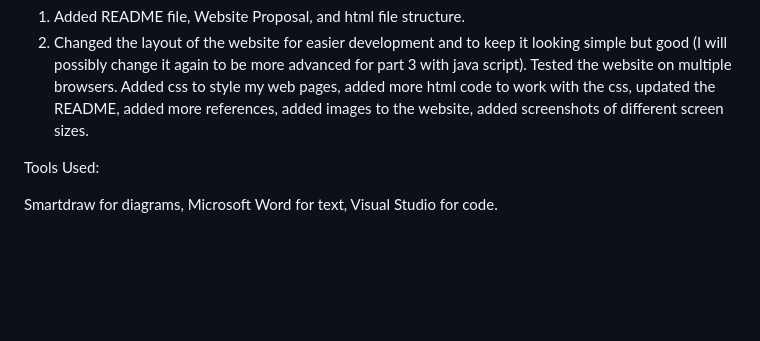
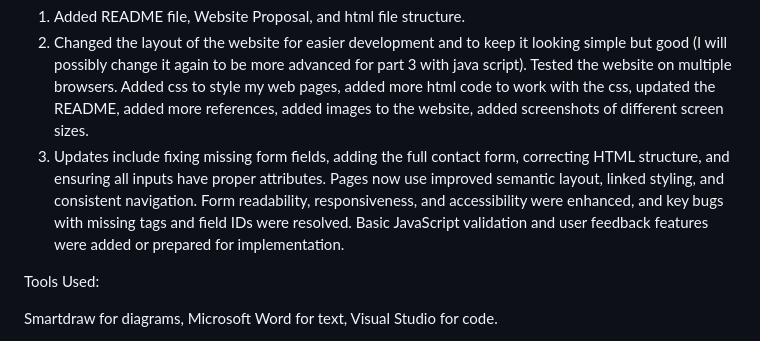
Before and after one commit to RyanSolo125/ST10480375_WEDE5020_POE, a Markdown page: README.md, the part around the change. GitHub-like rendering; blank space fills up the shorter version.

```diff
--- a/README.md
+++ b/README.md
@@ -34,6 +34,7 @@ Changelog:
 
 1) Added README file, Website Proposal, and html file structure.
 2) Changed the layout of the website for easier development and to keep it looking simple but good (I will possibly change it again to be more advanced for part 3 with java script). Tested the website on multiple browsers. Added css to style my web pages, added more html code to work with the css, updated the README, added more references, added images to the website, added screenshots of different screen sizes.
+3) Updates include fixing missing form fields, adding the full contact form, correcting HTML structure, and ensuring all inputs have proper attributes. Pages now use improved semantic layout, linked styling, and consistent navigation. Form readability, responsiveness, and accessibility were enhanced, and key bugs with missing tags and field IDs were resolved. Basic JavaScript validation and user feedback features were added or prepared for implementation.
 
 Tools Used:
 
```
